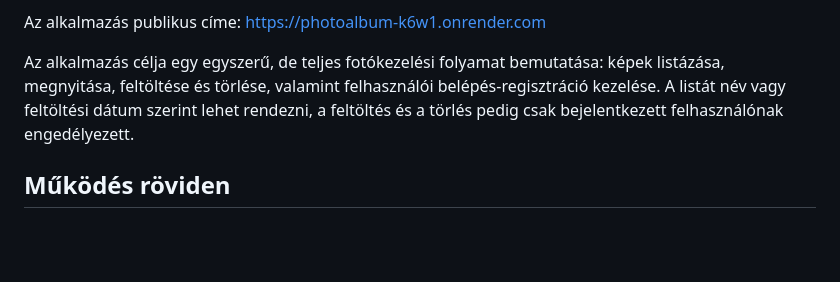
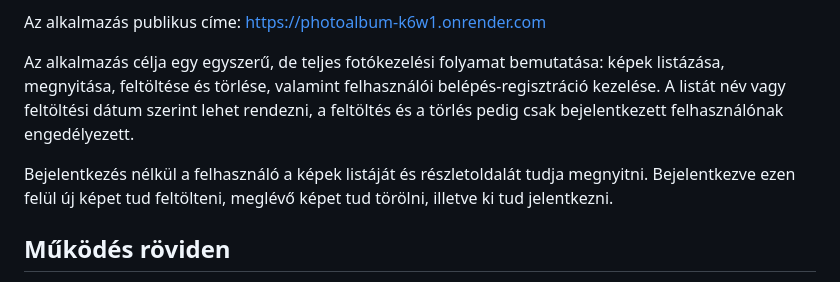
Before and after one commit to BitaPatrick/photoalbum, a Markdown page: README.md, the part around the change. Drawn GitHub-style; blank space fills up the shorter version.

Commit message:
readme update 2

```diff
--- a/README.md
+++ b/README.md
@@ -5,6 +5,8 @@ Ez a projekt egy Django alapú fényképalbum alkalmazás, amely Renderen fut, a
 Az alkalmazás publikus címe: https://photoalbum-k6w1.onrender.com
 
 Az alkalmazás célja egy egyszerű, de teljes fotókezelési folyamat bemutatása: képek listázása, megnyitása, feltöltése és törlése, valamint felhasználói belépés-regisztráció kezelése. A listát név vagy feltöltési dátum szerint lehet rendezni, a feltöltés és a törlés pedig csak bejelentkezett felhasználónak engedélyezett.
+
+Bejelentkezés nélkül a felhasználó a képek listáját és részletoldalát tudja megnyitni. Bejelentkezve ezen felül új képet tud feltölteni, meglévő képet tud törölni, illetve ki tud jelentkezni.
 
 ## Működés röviden
 
```
